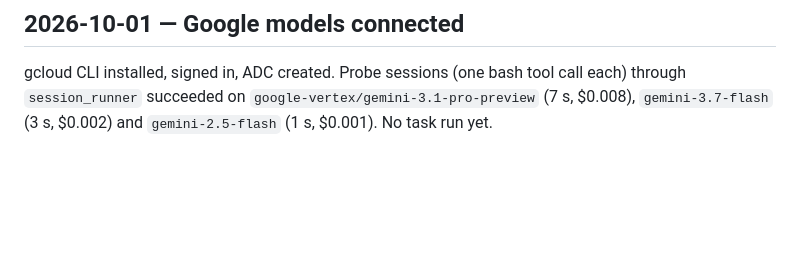
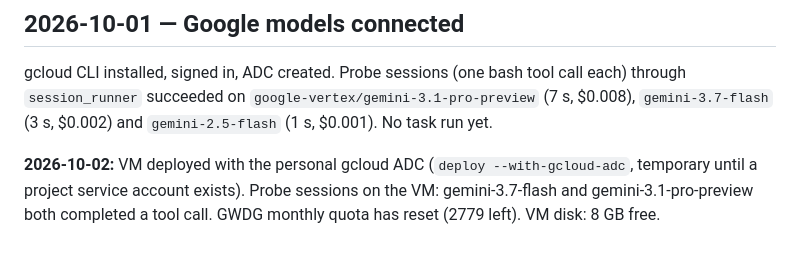
Before and after one commit to nicobrauchtgit/auto-smart-lab, a Markdown page: docs/EXPERIMENT_LOG.md, the part around the change. GitHub-like rendering; blank space fills up the shorter version.

Commit message:
log: Gemini verified on the VM (temporary personal ADC)

```diff
--- a/docs/EXPERIMENT_LOG.md
+++ b/docs/EXPERIMENT_LOG.md
@@ -102,3 +102,7 @@ comparable with the earlier stdlib-only runs**; tag entries with the condition.
 gcloud CLI installed, signed in, ADC created. Probe sessions (one bash tool call each) through
 `session_runner` succeeded on `google-vertex/gemini-3.1-pro-preview` (7 s, $0.008),
 `gemini-3.7-flash` (3 s, $0.002) and `gemini-2.5-flash` (1 s, $0.001). No task run yet.
+
+**2026-10-02:** VM deployed with the personal gcloud ADC (`deploy --with-gcloud-adc`, temporary until a
+project service account exists). Probe sessions on the VM: gemini-3.7-flash and gemini-3.1-pro-preview
+both completed a tool call. GWDG monthly quota has reset (2779 left). VM disk: 8 GB free.
```
